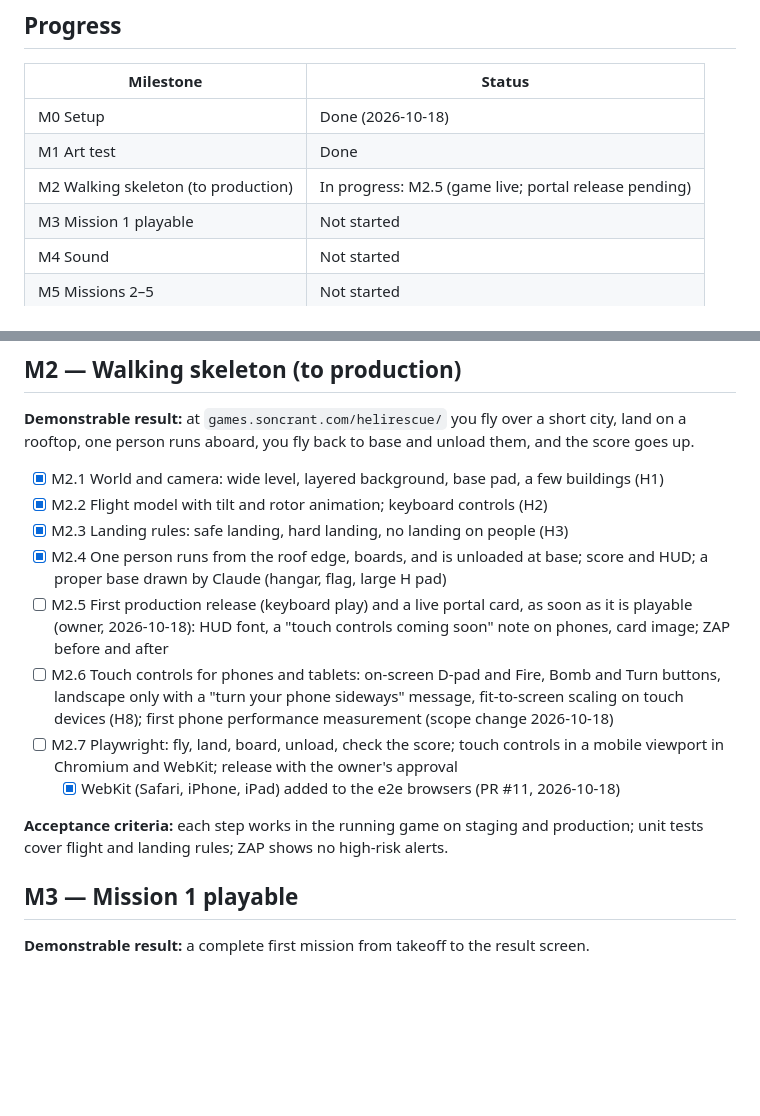
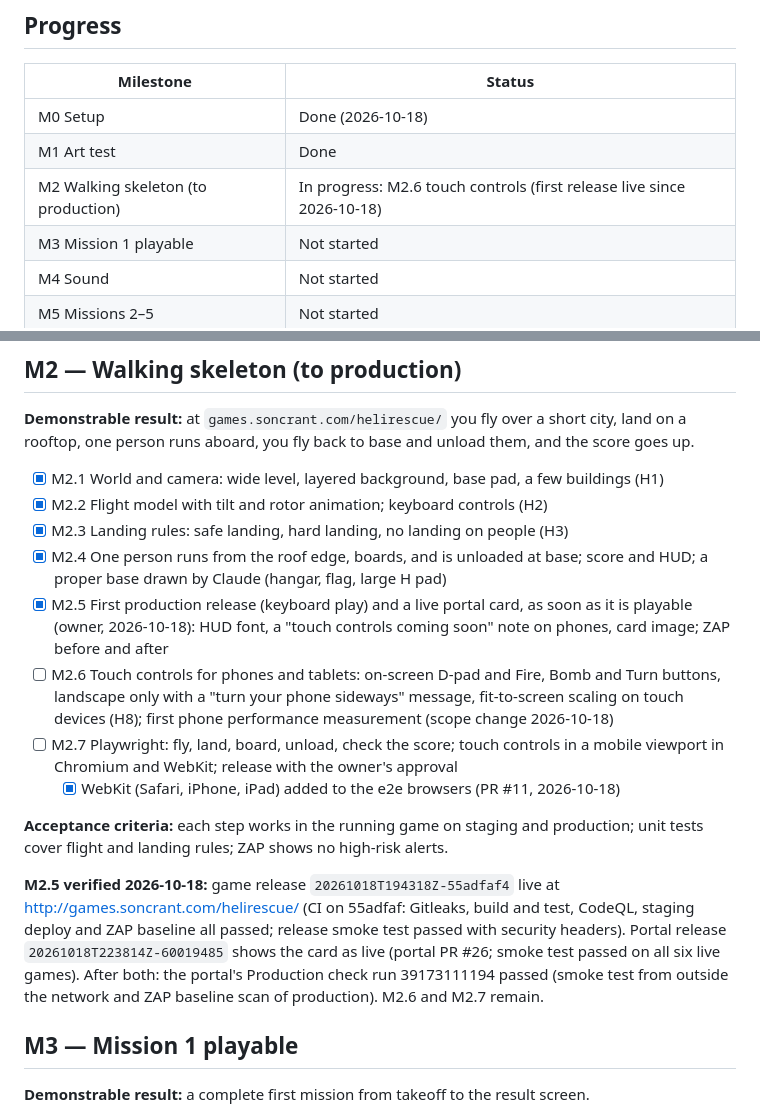
Before and after one commit to soncsec/helirescue, a Markdown page: ROADMAP.md, 2 parts joined by grey strips. Drawn GitHub-style; blank space fills up the shorter version.

Commit message:
Mark M2.5 done with the release verification
Co-Authored-By: Claude Fable 5.1 <noreply@anthropic.com>
Claude-Session: https://claude.ai/code/session_01GiNcQAmmXsnwxaWXmbUtDV

```diff
--- a/ROADMAP.md
+++ b/ROADMAP.md
@@ -10,7 +10,7 @@
 |---|---|
 | M0 Setup | Done (2026-10-18) |
 | M1 Art test | Done |
-| M2 Walking skeleton (to production) | In progress: M2.5 (game live; portal release pending) |
+| M2 Walking skeleton (to production) | In progress: M2.6 touch controls (first release live since 2026-10-18) |
 | M3 Mission 1 playable | Not started |
 | M4 Sound | Not started |
 | M5 Missions 2–5 | Not started |
@@ -67,12 +67,14 @@
 - [x] M2.2 Flight model with tilt and rotor animation; keyboard controls (H2)
 - [x] M2.3 Landing rules: safe landing, hard landing, no landing on people (H3)
 - [x] M2.4 One person runs from the roof edge, boards, and is unloaded at base; score and HUD; a proper base drawn by Claude (hangar, flag, large H pad)
-- [ ] M2.5 First production release (keyboard play) and a live portal card, as soon as it is playable (owner, 2026-10-18): HUD font, a "touch controls coming soon" note on phones, card image; ZAP before and after
+- [x] M2.5 First production release (keyboard play) and a live portal card, as soon as it is playable (owner, 2026-10-18): HUD font, a "touch controls coming soon" note on phones, card image; ZAP before and after
 - [ ] M2.6 Touch controls for phones and tablets: on-screen D-pad and Fire, Bomb and Turn buttons, landscape only with a "turn your phone sideways" message, fit-to-screen scaling on touch devices (H8); first phone performance measurement (scope change 2026-10-18)
 - [ ] M2.7 Playwright: fly, land, board, unload, check the score; touch controls in a mobile viewport in Chromium and WebKit; release with the owner's approval
   - [x] WebKit (Safari, iPhone, iPad) added to the e2e browsers (PR #11, 2026-10-18)
 
 **Acceptance criteria:** each step works in the running game on staging and production; unit tests cover flight and landing rules; ZAP shows no high-risk alerts.
+
+**M2.5 verified 2026-10-18:** game release `20261018T194318Z-55adfaf4` live at http://games.soncrant.com/helirescue/ (CI on 55adfaf: Gitleaks, build and test, CodeQL, staging deploy and ZAP baseline all passed; release smoke test passed with security headers). Portal release `20261018T223814Z-60019485` shows the card as live (portal PR #26; smoke test passed on all six live games). After both: the portal's Production check run 39173111194 passed (smoke test from outside the network and ZAP baseline scan of production). M2.6 and M2.7 remain.
 
 ## M3 — Mission 1 playable
 
```
